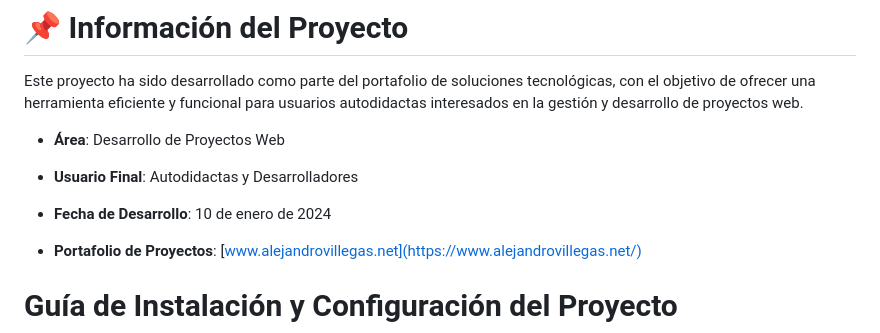
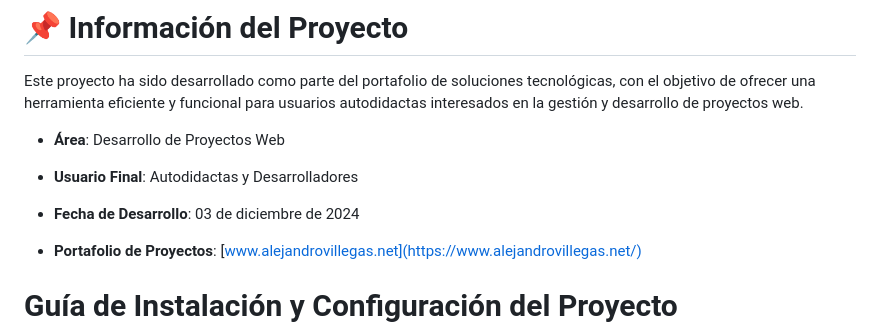
Before and after one commit to AlejandroCisnerosVillegas/Sistema-de-Inventario-y-Ventas-Online, a Markdown page: README.md, the part around the change. Drawn GitHub-style.

Commit message:
Repository update

```diff
--- a/README.md
+++ b/README.md
@@ -34,7 +34,7 @@ Este proyecto ha sido desarrollado como parte del portafolio de soluciones tecno
 
 - **Usuario Final**: Autodidactas y Desarrolladores
 
-- **Fecha de Desarrollo**: 10 de enero de 2024
+- **Fecha de Desarrollo**: 03 de diciembre de 2024
 
 - **Portafolio de Proyectos**: [www.alejandrovillegas.net](https://www.alejandrovillegas.net/)
 
```
